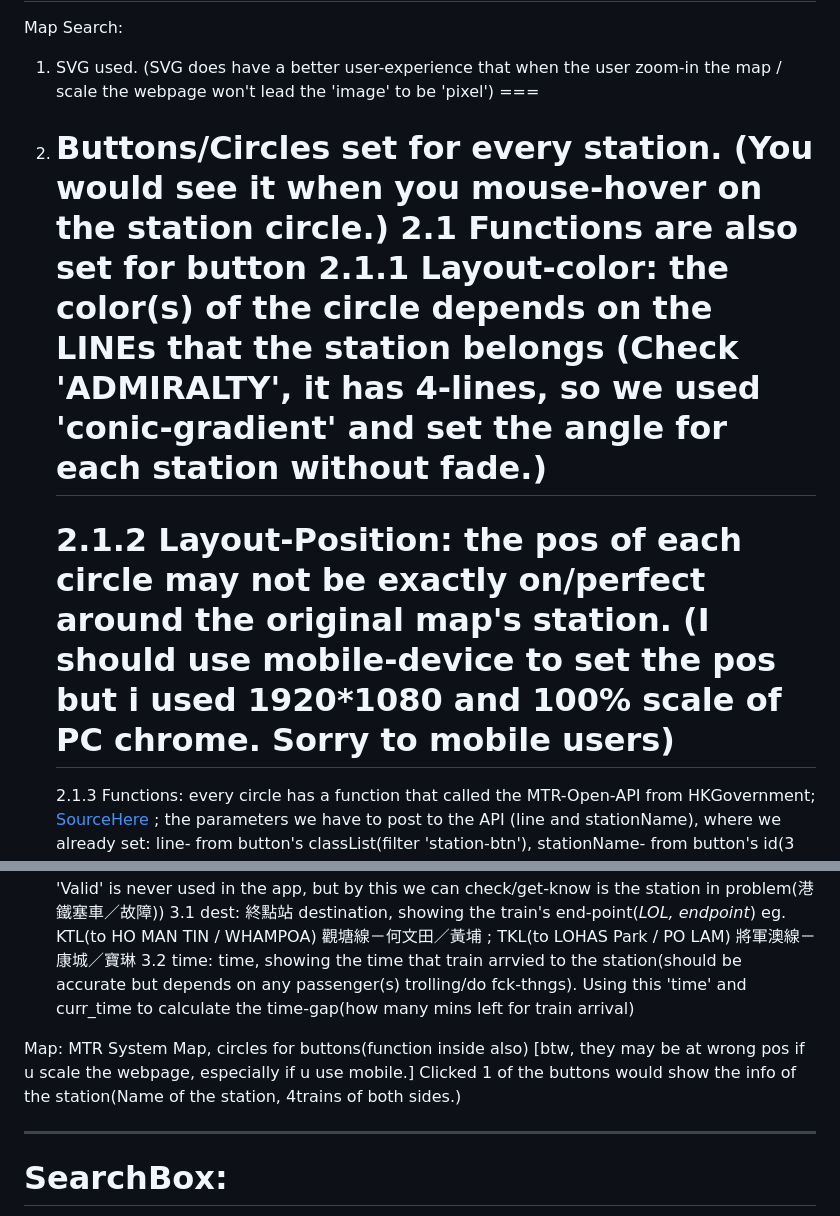
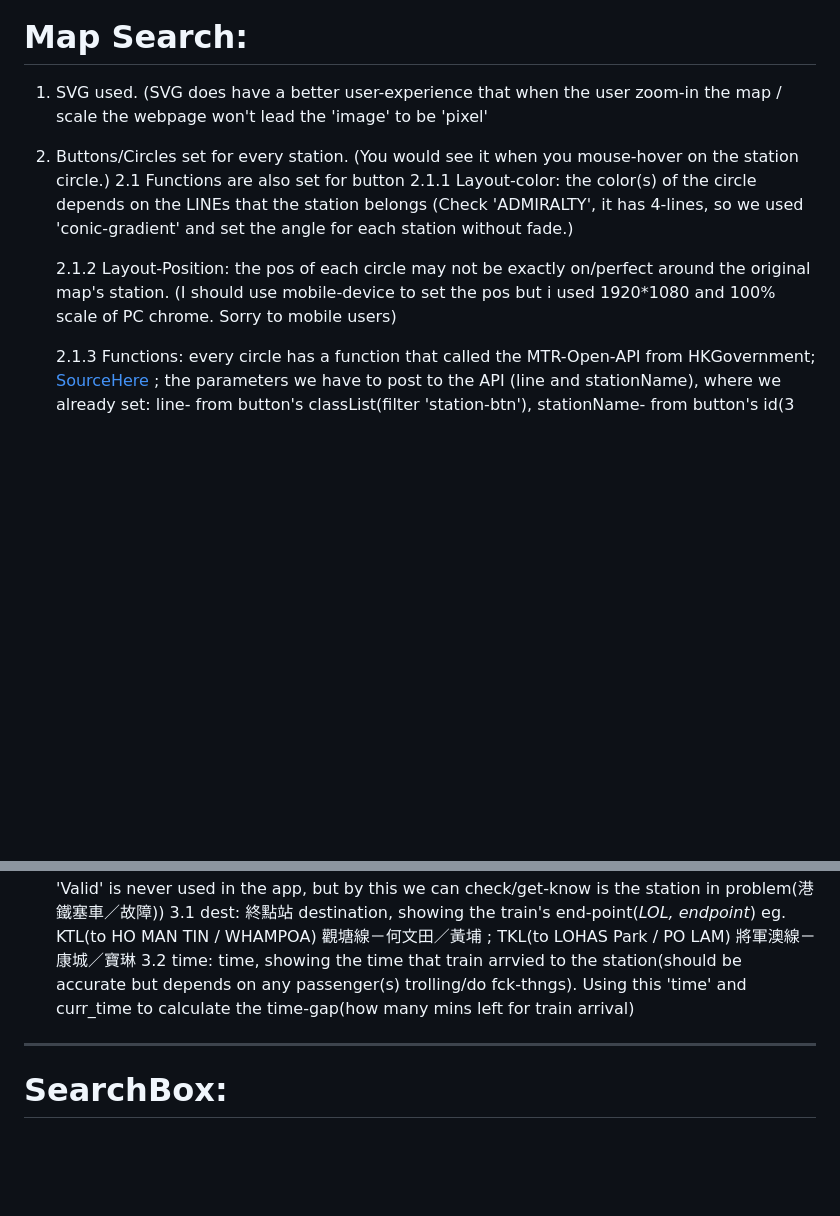
Before and after one commit to rabb17chi/MTRcheckTime-r17, a Markdown page: README.md, 2 parts joined by grey strips. Drawn GitHub-style; blank space fills up the shorter version.

```diff
--- a/README.md
+++ b/README.md
@@ -3,15 +3,15 @@ The project URL: https://rabb17chi.github.io/MTRcheckTime-r17/
  Involve: JavaScript(API fetching, JSON Objects, Date(Time such as minutes) )
 ---
 Map Search:
-1. SVG used. (SVG does have a better user-experience that when the user zoom-in the map / scale the webpage won't lead the 'image' to be 'pixel')
 ===
+1. SVG used. (SVG does have a better user-experience that when the user zoom-in the map / scale the webpage won't lead the 'image' to be 'pixel'
 
 2. Buttons/Circles set for every station. (You would see it when you mouse-hover on the station circle.)
  2.1 Functions are also set for button
    2.1.1 Layout-color: the color(s) of the circle depends on the LINEs that the station belongs (Check 'ADMIRALTY', it has 4-lines, so we used 'conic-gradient' and set the angle for each station without fade.)
-   ===
+
    2.1.2 Layout-Position: the pos of each circle may not be exactly on/perfect around the original map's station. (I should use mobile-device to set the pos but i used 1920*1080 and 100% scale of PC chrome. Sorry to mobile users)
-   ===
+
    2.1.3 Functions: every circle has a function that called the MTR-Open-API from HKGovernment; [SourceHere](https://data.gov.hk/en-data/dataset/mtr-data2-nexttrain-data) ; the parameters we have to post to the API (line and stationName), where we already set:
    line- from button's classList(filter 'station-btn'), stationName- from button's id(3 letters length *MUST*); Map the classList to send the lines with the station-name to API and get JSON object back.
 ---
@@ -25,9 +25,6 @@ The Object {DOWN,UP,curr_time,sys_time}:
  3.2 time: time, showing the time that train arrvied to the station(should be accurate but depends on any passenger(s) trolling/do fck-thngs). Using this 'time' and curr_time to calculate the time-gap(how many mins left for train arrival)
 
 
-Map: MTR System Map, circles for buttons(function inside also) [btw, they may be at wrong pos if u scale the webpage, especially if u use mobile.]
-Clicked 1 of the buttons would show the info of the station(Name of the station, 4trains of both sides.)
-
 ---
 
 SearchBox:
```
